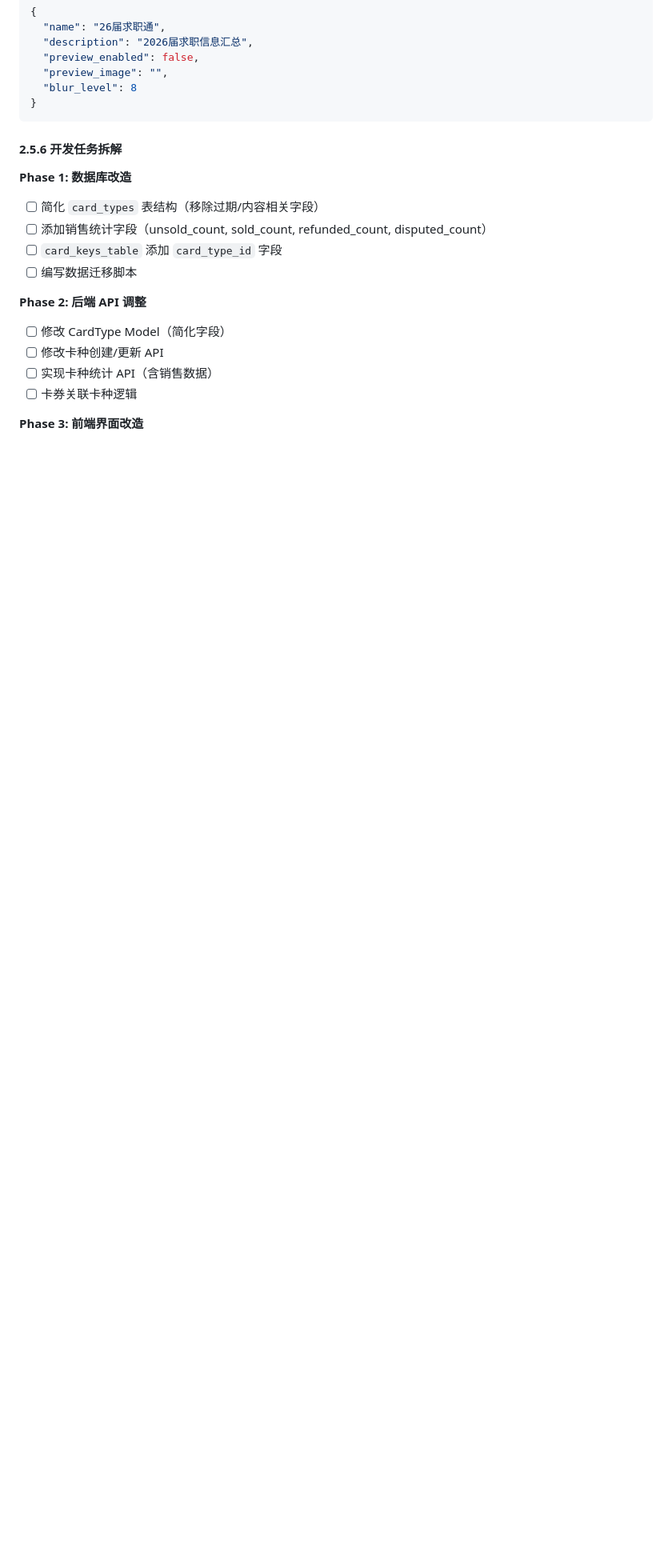
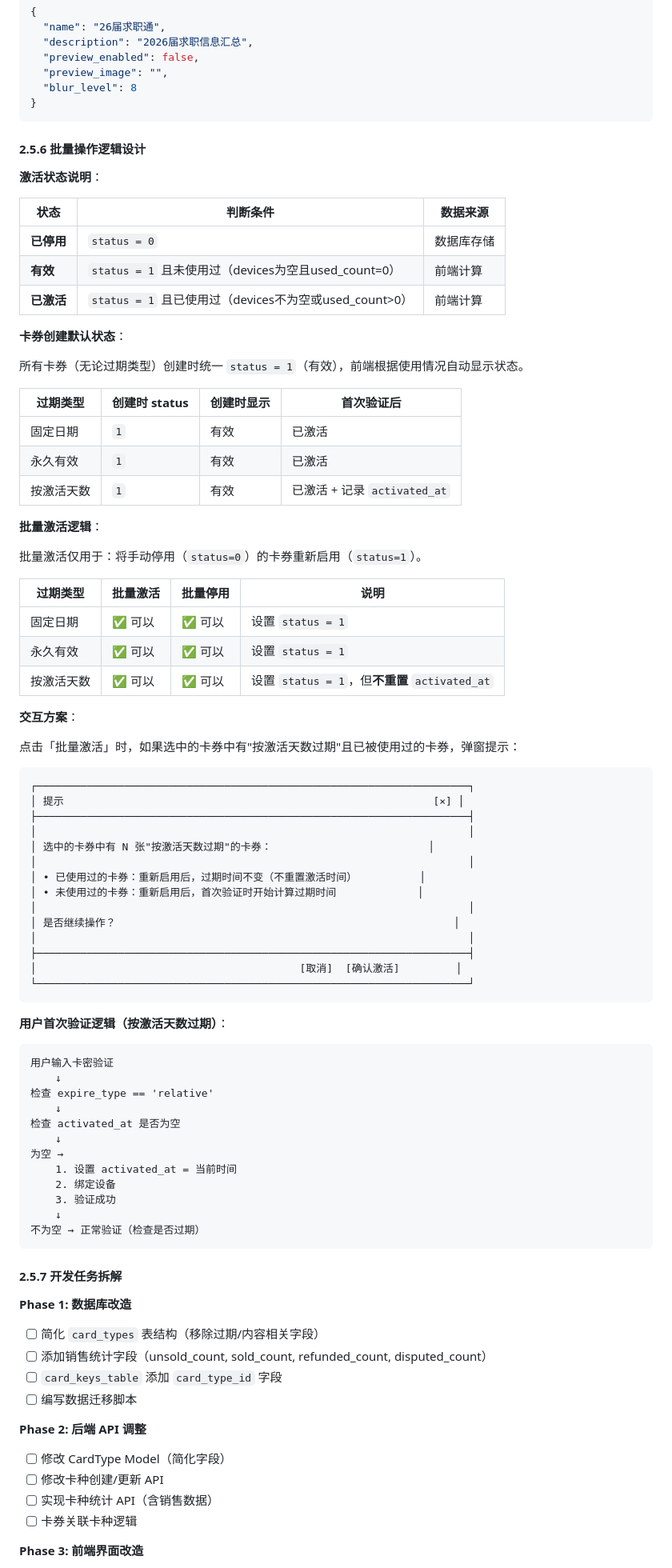
Before and after one commit to qjm150-afk/card-key-system, a Markdown page: docs/开发计划.md, the part around one of its changes. Shown at 80% size. Rendered like a GitHub page; blank space fills up the shorter version.

Commit message:
docs: 新增批量操作逻辑设计（激活状态、创建默认值、交互方案）

````diff
--- a/docs/开发计划.md
+++ b/docs/开发计划.md
@@ -315,7 +315,75 @@ POST   /api/admin/card-types/:id/cards/batch # 批量生成卡券
 }
 ```
 
-#### 2.5.6 开发任务拆解
+#### 2.5.6 批量操作逻辑设计
+
+**激活状态说明**：
+
+| 状态 | 判断条件 | 数据来源 |
+|-----|---------|---------|
+| **已停用** | `status = 0` | 数据库存储 |
+| **有效** | `status = 1` 且未使用过（devices为空且used_count=0） | 前端计算 |
+| **已激活** | `status = 1` 且已使用过（devices不为空或used_count>0） | 前端计算 |
+
+**卡券创建默认状态**：
+
+所有卡券（无论过期类型）创建时统一 `status = 1`（有效），前端根据使用情况自动显示状态。
+
+| 过期类型 | 创建时 status | 创建时显示 | 首次验证后 |
+|---------|--------------|-----------|-----------|
+| 固定日期 | `1` | 有效 | 已激活 |
+| 永久有效 | `1` | 有效 | 已激活 |
+| 按激活天数 | `1` | 有效 | 已激活 + 记录 `activated_at` |
+
+**批量激活逻辑**：
+
+批量激活仅用于：将手动停用（`status=0`）的卡券重新启用（`status=1`）。
+
+| 过期类型 | 批量激活 | 批量停用 | 说明 |
+|---------|---------|---------|------|
+| 固定日期 | ✅ 可以 | ✅ 可以 | 设置 `status = 1` |
+| 永久有效 | ✅ 可以 | ✅ 可以 | 设置 `status = 1` |
+| 按激活天数 | ✅ 可以 | ✅ 可以 | 设置 `status = 1`，但**不重置** `activated_at` |
+
+**交互方案**：
+
+点击「批量激活」时，如果选中的卡券中有"按激活天数过期"且已被使用过的卡券，弹窗提示：
+
+```
+┌─────────────────────────────────────────────────────────────────────┐
+│ 提示                                                           [×] │
+├─────────────────────────────────────────────────────────────────────┤
+│                                                                     │
+│ 选中的卡券中有 N 张"按激活天数过期"的卡券：                         │
+│                                                                     │
+│ • 已使用过的卡券：重新启用后，过期时间不变（不重置激活时间）          │
+│ • 未使用过的卡券：重新启用后，首次验证时开始计算过期时间             │
+│                                                                     │
+│ 是否继续操作？                                                      │
+│                                                                     │
+├─────────────────────────────────────────────────────────────────────┤
+│                                          [取消]  [确认激活]         │
+└─────────────────────────────────────────────────────────────────────┘
+```
+
+**用户首次验证逻辑（按激活天数过期）**：
+
+```
+用户输入卡密验证
+    ↓
+检查 expire_type == 'relative'
+    ↓
+检查 activated_at 是否为空
+    ↓
+为空 →
+    1. 设置 activated_at = 当前时间
+    2. 绑定设备
+    3. 验证成功
+    ↓
+不为空 → 正常验证（检查是否过期）
+```
+
+#### 2.5.7 开发任务拆解
 
 **Phase 1: 数据库改造**
 - [ ] 简化 `card_types` 表结构（移除过期/内容相关字段）
````
Also changed, not shown: other parts of docs/开发计划.md (+1 -0 lines), docs/压缩摘要.md (+13 -5 lines).
